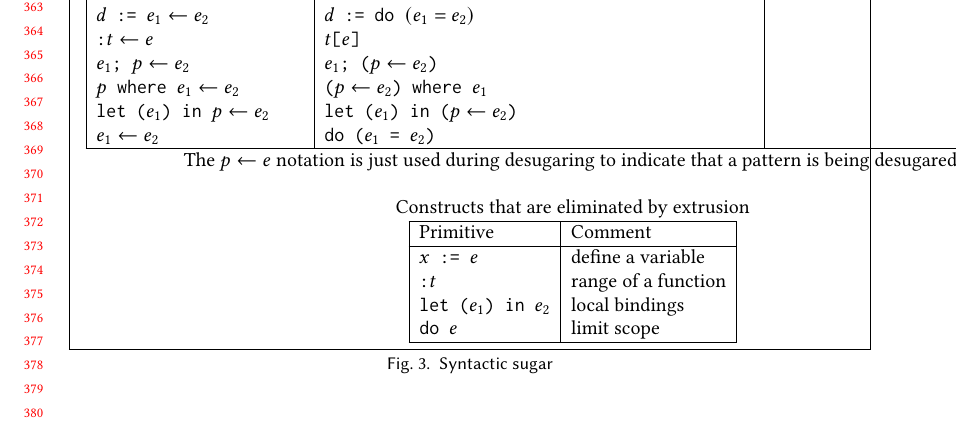
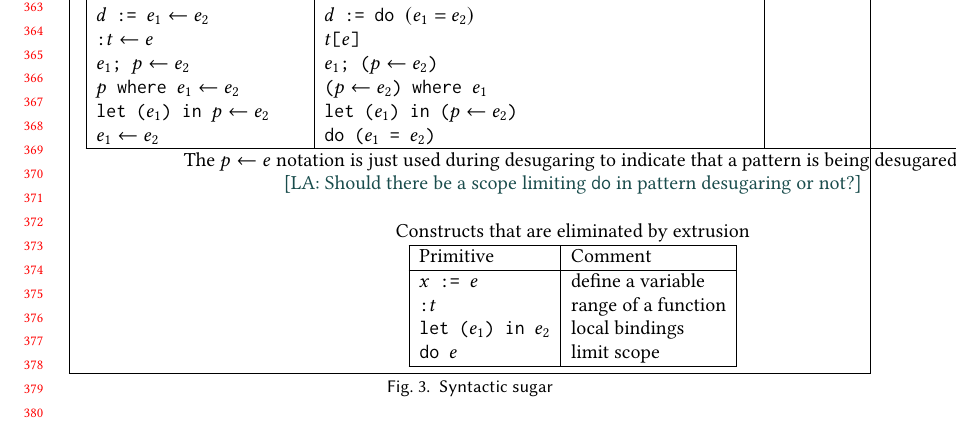
Before and after one commit to augustss/verse-semantics, a LaTeX paper (verse.tex): part of page 8 of 14, cut so that both start at the same text. Compiled offline with pdfLaTeX.

Commit message:
Add more comments.

```diff
--- a/verse.tex
+++ b/verse.tex
@@ -663,6 +662,7 @@ Constructs that are just syntactic sugar \\
 \end{tabular}
 \\
 The \pmatch{p}{e} notation is just used during desugaring to indicate that a pattern is being desugared.
+\\ \lennart{Should there be a scope limiting \vtt{do} in pattern desugaring or not?}
 \\ \\
 Constructs that are eliminated by extrusion \\
 \begin{tabular}{|l|l|}
```
Also changed, not shown: verse.tex (1 more changed lines).
